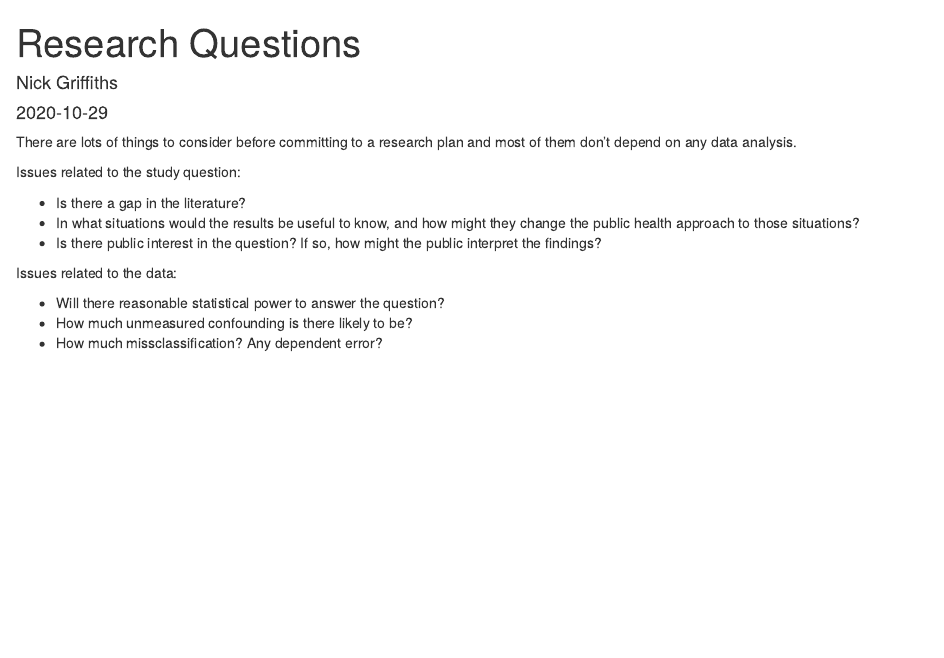
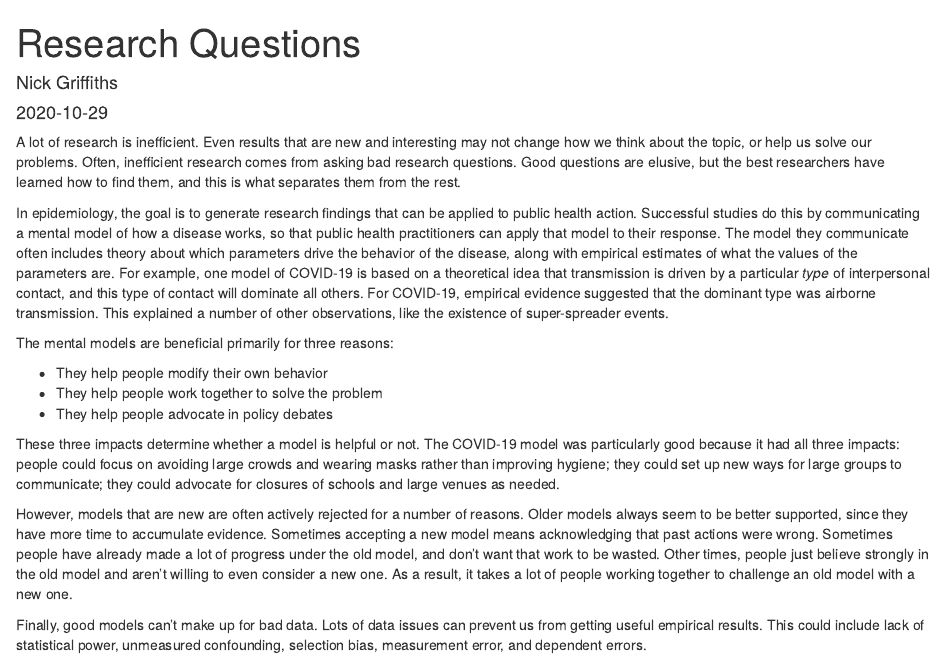
Before and after one commit to ngriffiths21/epi-notes, an R Markdown document (content/post/research-questions.Rmd): the page in a window 1100 px wide, from its top. Rendered offline with R 4.5, knitr and Pandoc, with nearby package versions.

Commit message:
update research q's

```diff
--- a/content/post/research-questions.Rmd
+++ b/content/post/research-questions.Rmd
@@ -5,16 +5,18 @@ date: 2020-10-29
 categories: study-design
 ---
 
-There are lots of things to consider before committing to a research plan and most of them don't depend on any data analysis.
+A lot of research is inefficient. Even results that are new and interesting may not change how we think about the topic, or help us solve our problems. Often, inefficient research comes from asking bad research questions. Good questions are elusive, but the best researchers have learned how to find them, and this is what separates them from the rest.
 
-Issues related to the study question:
+In epidemiology, the goal is to generate research findings that can be applied to public health action. Successful studies do this by communicating a mental model of how a disease works, so that public health practitioners can apply that model to their response. The model they communicate often includes theory about which parameters drive the behavior of the disease, along with empirical estimates of what the values of the parameters are. For example, one model of COVID-19 is based on a theoretical idea that transmission is driven by a particular *type* of interpersonal contact, and this type of contact will dominate all others. For COVID-19, empirical evidence suggested that the dominant type was airborne transmission. This explained a number of other observations, like the existence of super-spreader events.
 
-- Is there a gap in the literature?
-- In what situations would the results be useful to know, and how might they change the public health approach to those situations?
-- Is there public interest in the question? If so, how might the public interpret the findings?
+The mental models are beneficial primarily for three reasons:
 
-Issues related to the data:
+* They help people modify their own behavior
+* They help people work together to solve the problem
+* They help people advocate in policy debates
 
-- Will there reasonable statistical power to answer the question?
-- How much unmeasured confounding is there likely to be?
-- How much missclassification? Any dependent error?
+These three impacts determine whether a model is helpful or not. The COVID-19 model was particularly good because it had all three impacts: people could focus on avoiding large crowds and wearing masks rather than improving hygiene; they could set up new ways for large groups to communicate; they could advocate for closures of schools and large venues as needed.
+
+However, models that are new are often actively rejected for a number of reasons. Older models always seem to be better supported, since they have more time to accumulate evidence. Sometimes accepting a new model means acknowledging that past actions were wrong. Sometimes people have already made a lot of progress under the old model, and don't want that work to be wasted. Other times, people just believe strongly in the old model and aren't willing to even consider a new one. As a result, it takes a lot of people working together to challenge an old model with a new one.
+
+Finally, good models can't make up for bad data. Lots of data issues can prevent us from getting useful empirical results. This could include lack of statistical power, unmeasured confounding, selection bias, measurement error, and dependent errors.
```
